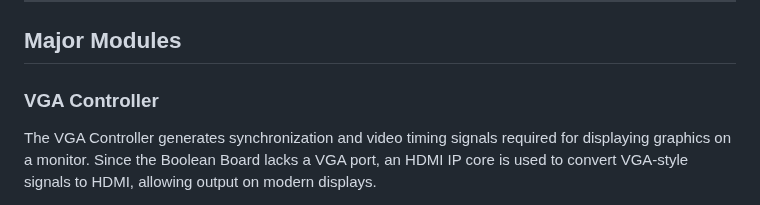
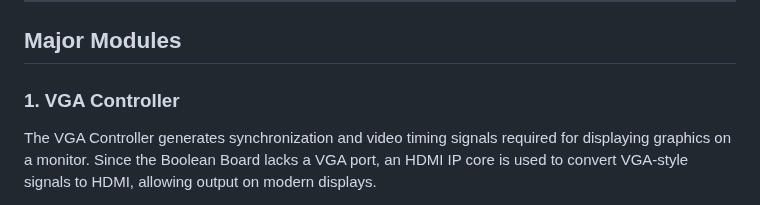
Before and after one commit to Soumyajith23/FPGA-accelerated-2D-game-engine, a Markdown page: README.md, the part around the change. Rendered like a GitHub page.

```diff
--- a/README.md
+++ b/README.md
@@ -34,7 +34,7 @@ This project implements a 2D endless-runner-style game engine entirely in Verilo
 
 ## Major Modules
 
-### VGA Controller
+### 1. VGA Controller
 The VGA Controller generates synchronization and video timing signals required for displaying graphics on a monitor. Since the Boolean Board lacks a VGA port, an HDMI IP core is used to convert VGA-style signals to HDMI, allowing output on modern displays.
 
 **What It Does**
```
